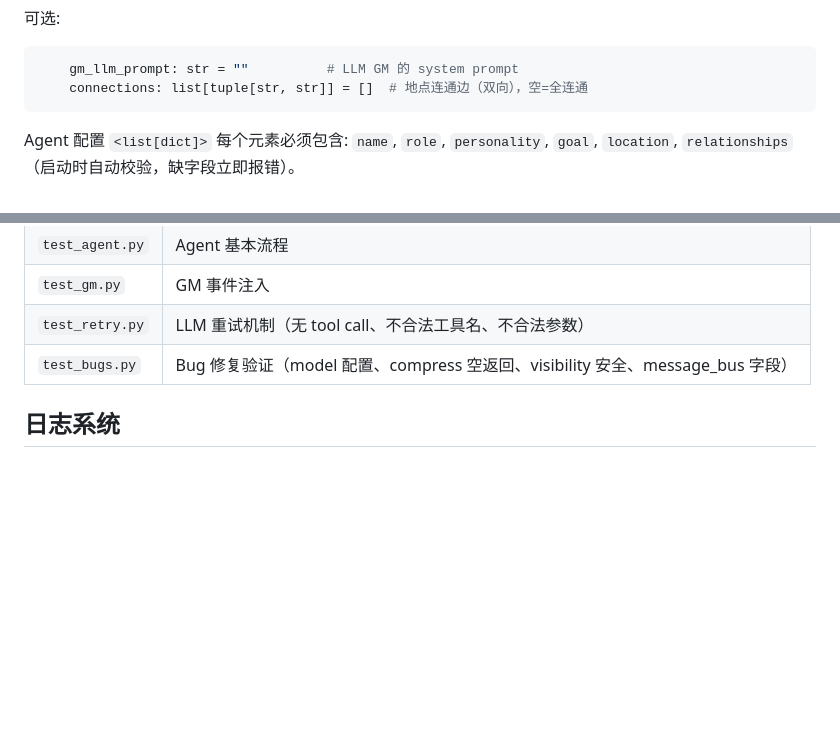
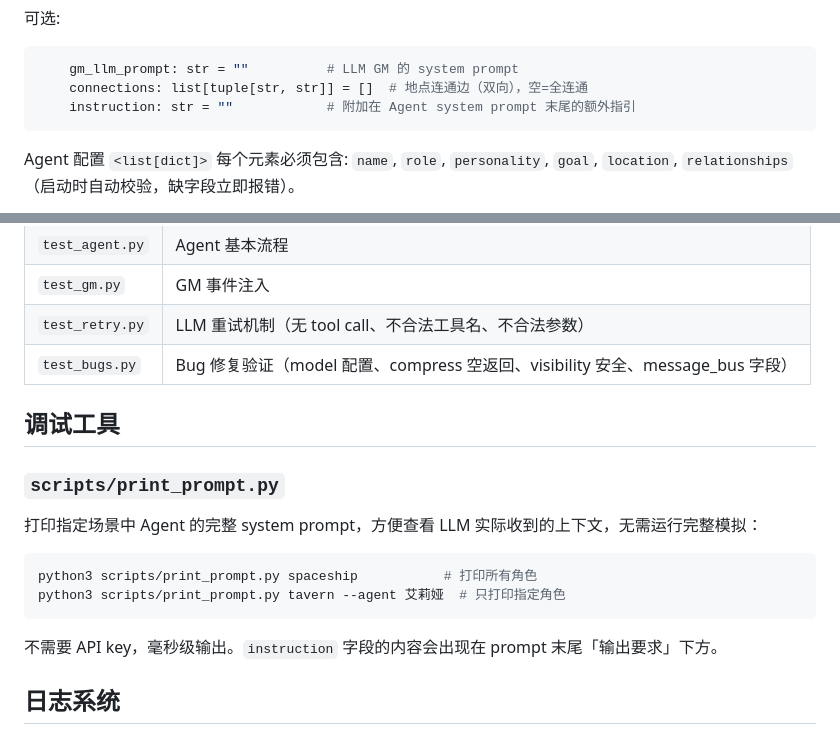
Before and after one commit to KiraTuring/llm-social-sim, a Markdown page: AGENTS.md, 2 parts joined by grey strips. GitHub-like rendering; blank space fills up the shorter version.

Commit message:
docs: AGENTS.md add instruction field and print_prompt.py
- Scene optional fields: add instruction
- New debug tools section: scripts/print_prompt.py

````diff
--- a/AGENTS.md
+++ b/AGENTS.md
@@ -31,6 +31,7 @@ class MyScene(Scene):
 ```python
     gm_llm_prompt: str = ""          # LLM GM 的 system prompt
     connections: list[tuple[str, str]] = []  # 地点连通边（双向），空=全连通
+    instruction: str = ""            # 附加在 Agent system prompt 末尾的额外指引
 ```
 Agent 配置 `<list[dict]>` 每个元素必须包含: `name`, `role`, `personality`, `goal`, `location`, `relationships`（启动时自动校验，缺字段立即报错）。
 
@@ -512,6 +513,19 @@ def _exec(action):
 | `test_retry.py` | LLM 重试机制（无 tool call、不合法工具名、不合法参数） |
 | `test_bugs.py` | Bug 修复验证（model 配置、compress 空返回、visibility 安全、message_bus 字段） |
 
+## 调试工具
+
+### `scripts/print_prompt.py`
+
+打印指定场景中 Agent 的完整 system prompt，方便查看 LLM 实际收到的上下文，无需运行完整模拟：
+
+```bash
+python3 scripts/print_prompt.py spaceship           # 打印所有角色
+python3 scripts/print_prompt.py tavern --agent 艾莉娅  # 只打印指定角色
+```
+
+不需要 API key，毫秒级输出。`instruction` 字段的内容会出现在 prompt 末尾「输出要求」下方。
+
 ## 日志系统
 
 ### 日志配置
````
